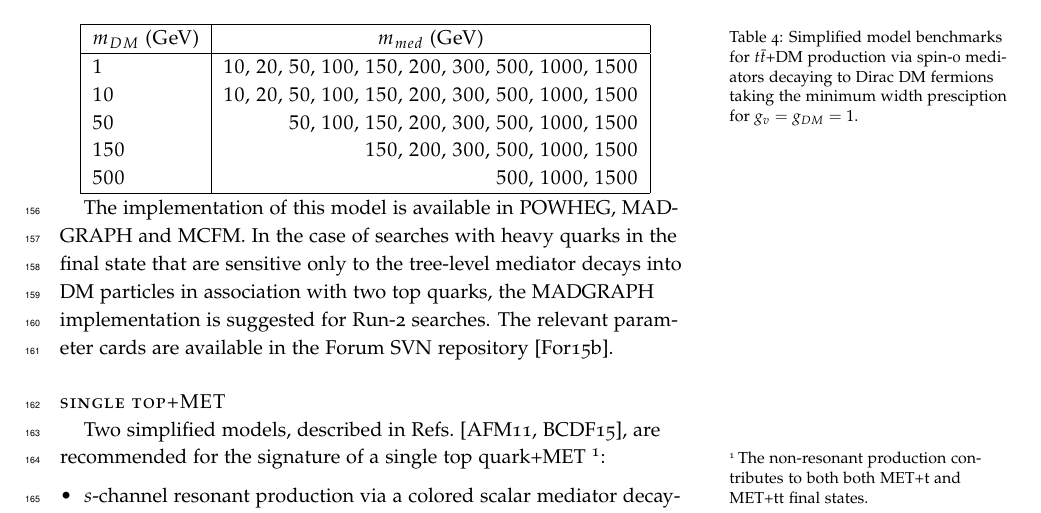
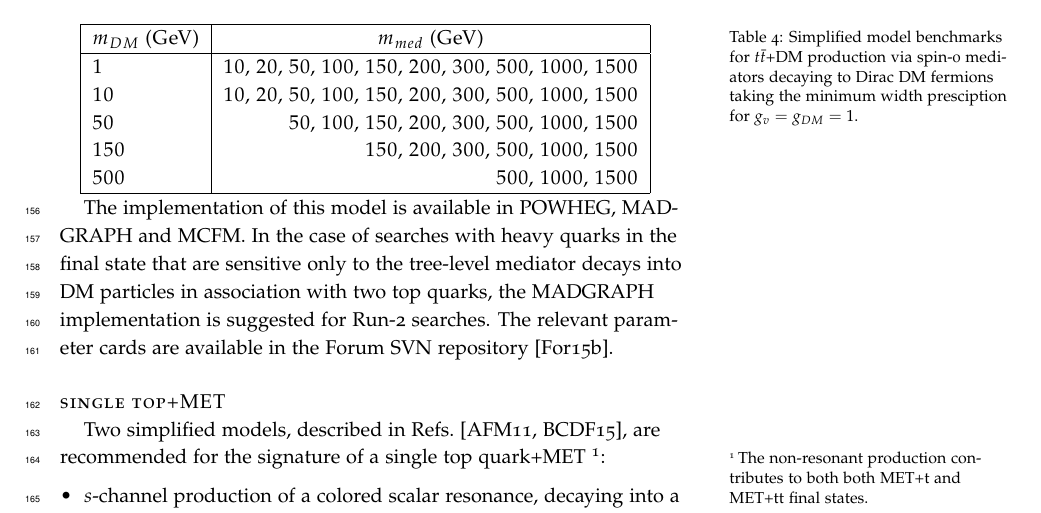
Before and after one commit to LHC-DMWG/DMF-EarlyRun2Models-whitepaper, a LaTeX document (summary/summary.tex): part of page 5 of 11, cut so that both start at the same text. Compiled offline with pdfLaTeX; a LaTeX package or settings file that is missing is left out.

Commit message:
Timothee's comments
git-svn-id: svn+ssh://svn.cern.ch/reps/LHCDMF/trunk@79 4525493e-7705-40b1-a816-d608a930855b

```diff
--- a/summary/summary.tex
+++ b/summary/summary.tex
@@ -432,7 +432,8 @@ for the signature of a single top quark+MET~\footnote{The non-resonant productio
 contributes to both both MET+t and MET+tt final states.}:
 
 \begin{itemize}
-\item $s$-channel resonant production via a colored scalar mediator decaying into a top quark and a WIMP;
+\item $s$-channel production of a colored scalar resonance, decaying into a top quark and a fermion
+that can decay in two DM candidates;
 \item $s$- and $t$- channel non-resonant production of a top quark and a color singlet, vector mediator which then decays invisibly.
 \end{itemize}
 
```
